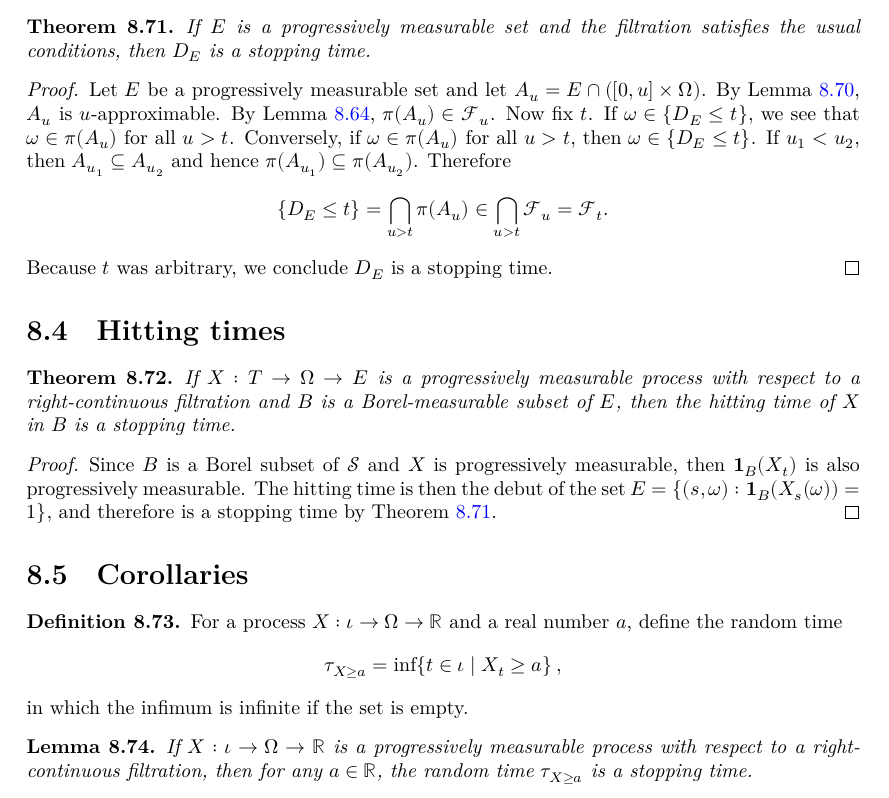
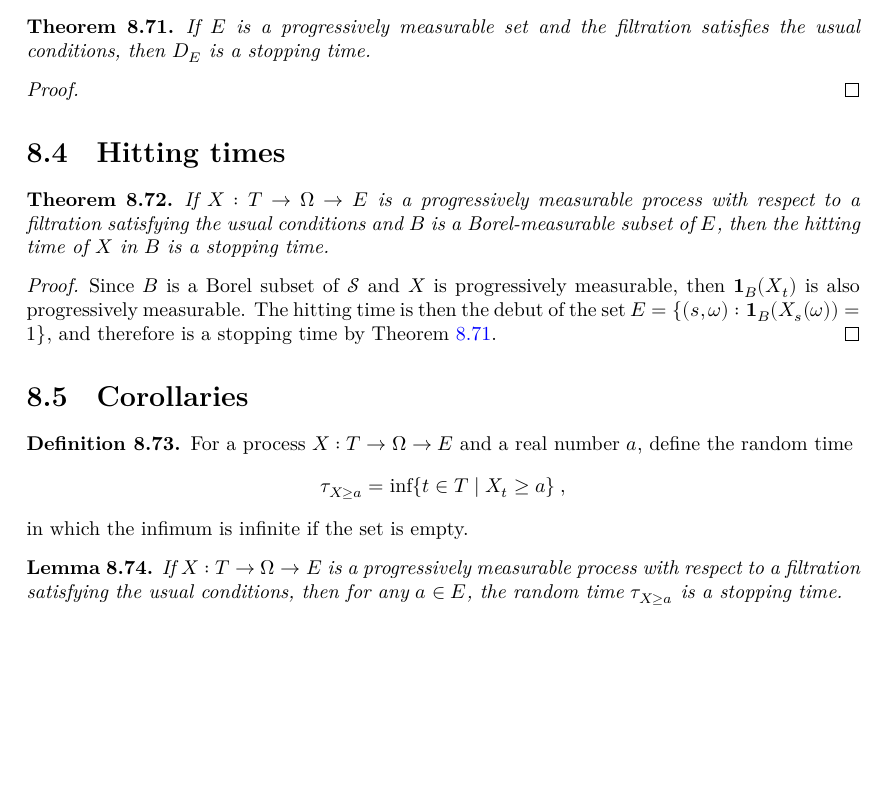
Before and after one commit to RemyDegenne/brownian-motion, a LaTeX thesis (blueprint/src/print.tex, which reads blueprint/src/chapters/debut.tex): part of page 69 of 106 before the commit and part of page 69 of 105 after it, cut so that both start at the same text, the shorter picture padded with empty space. Compiled offline with XeLaTeX.

Commit message:
isStoppingTime_leastGE

```diff
--- a/blueprint/src/chapters/debut.tex
+++ b/blueprint/src/chapters/debut.tex
@@ -1055,23 +1055,23 @@ If $A \in \mathcal{B}[0, t] \times \mathcal{F}_t$, then $A$ is $t$-approximable.
 \begin{theorem}\label{thm:debut_of_progr_meas_is_stop_time}
   \leanok
   \lean{MeasureTheory.isStoppingTime_debut}
-  \uses{def:progr_meas_set, def:debut_set, def:IsStoppingTime}
+  \uses{def:progr_meas_set, def:debut_set, def:IsStoppingTime, def:hasUsualConditions}
 If $E$ is a progressively measurable set and the filtration satisfies the usual conditions, then $D_E$ is a stopping time.
 \end{theorem}
 
-\begin{proof}
+\begin{proof}\leanok
   \uses{thm:MeasurableSet.nullMeasurableSet_fst}
-  % See the proof of Theorem 2.1 in the corrected paper.
-  % TODO: It seems we need right continuity of the filtration, should we state it as an assumption?
-  Let $E$ be a progressively measurable set and let $A_u = E \cap ([0,u] \times \Omega)$.
-  By Lemma~\ref{lem:t_approx_of_Borel_measurable}, $A_u$ is $u$-approximable.
-  By Lemma~\ref{lem:measurable_of_t_approx}, $\pi(A_u) \in \mathcal{F}_u$.
-  Now fix $t$. If $\omega \in \{D_E \leq t\}$, we see that $\omega \in \pi(A_u)$ for all $u > t$.
-  Conversely, if $\omega \in \pi(A_u)$ for all $u > t$, then $\omega \in \{D_E \leq t\}$.
-  If $u_1 < u_2$, then $A_{u_1} \subseteq A_{u_2}$ and hence $\pi(A_{u_1}) \subseteq
-  \pi(A_{u_2})$. Therefore
-  $$\{D_E \leq t\} = \bigcap_{u > t} \pi(A_u) \in \bigcap_{u > t} \mathcal{F}_u = \mathcal{F}_t.$$
-  Because $t$ was arbitrary, we conclude $D_E$ is a stopping time.
+  % % See the proof of Theorem 2.1 in the corrected paper.
+  % % TODO: It seems we need right continuity of the filtration, should we state it as an assumption?
+  % Let $E$ be a progressively measurable set and let $A_u = E \cap ([0,u] \times \Omega)$.
+  % By Lemma~\ref{lem:t_approx_of_Borel_measurable}, $A_u$ is $u$-approximable.
+  % By Lemma~\ref{lem:measurable_of_t_approx}, $\pi(A_u) \in \mathcal{F}_u$.
+  % Now fix $t$. If $\omega \in \{D_E \leq t\}$, we see that $\omega \in \pi(A_u)$ for all $u > t$.
+  % Conversely, if $\omega \in \pi(A_u)$ for all $u > t$, then $\omega \in \{D_E \leq t\}$.
+  % If $u_1 < u_2$, then $A_{u_1} \subseteq A_{u_2}$ and hence $\pi(A_{u_1}) \subseteq
+  % \pi(A_{u_2})$. Therefore
+  % $$\{D_E \leq t\} = \bigcap_{u > t} \pi(A_u) \in \bigcap_{u > t} \mathcal{F}_u = \mathcal{F}_t.$$
+  % Because $t$ was arbitrary, we conclude $D_E$ is a stopping time.
 \end{proof}
 
 
@@ -1087,21 +1087,17 @@ If $E$ is a progressively measurable set and the filtration satisfies the usual
 % For the moment this does not seem necessary, and in any case the proof for the hitting time relies on the one for the entry time and takes a limit, so we can always add it later if needed.
 
 \begin{theorem}\label{thm:hitting_is_stopping_time}
+  \uses{def:IsStoppingTime, def:hittingAfter, def:ProgMeasurable, def:hasUsualConditions}
   \leanok
   \lean{MeasureTheory.isStoppingTime_hittingAfter'}
-  \uses{def:IsStoppingTime, def:hittingAfter, def:ProgMeasurable, def:rightContinuous}
-  \notready
-If $X : T \to \Omega \to E$ is a progressively measurable process with respect to a right-continuous filtration and $B$ is a Borel-measurable subset of $E$, then the hitting time of $X$ in $B$ is a stopping time.
+If $X : T \to \Omega \to E$ is a progressively measurable process with respect to a filtration satisfying the usual conditions and $B$ is a Borel-measurable subset of $E$, then the hitting time of $X$ in $B$ is a stopping time.
 \end{theorem}
 
-\begin{proof}
-  \uses{thm:debut_of_progr_meas_is_stop_time, lem:rightContinuous_basic}
-  % See the proof of Theorem 2.7 in the corrected paper.
-  Since $B$ is a Borel subset of $\mathcal{S}$ and $X$ is progressively measurable,
-  then $\mathbf{1}_B(X_t)$ is also progressively measurable. The hitting time is then the debut of the set
-  $E = \{(s,\omega) : \mathbf{1}_B(X_s(\omega)) = 1\}$, and therefore is a stopping time by Theorem~\ref{thm:debut_of_progr_meas_is_stop_time}.
+\begin{proof}\leanok
+  \uses{thm:debut_of_progr_meas_is_stop_time}
+Since $B$ is a Borel subset of $\mathcal{S}$ and $X$ is progressively measurable, then $\mathbf{1}_B(X_t)$ is also progressively measurable.
+The hitting time is then the debut of the set $E = \{(s,\omega) : \mathbf{1}_B(X_s(\omega)) = 1\}$, and therefore is a stopping time by Theorem~\ref{thm:debut_of_progr_meas_is_stop_time}.
 \end{proof}
-
 
 
 
@@ -1111,9 +1107,9 @@ If $X : T \to \Omega \to E$ is a progressively measurable process with respect t
 \begin{definition}\label{def:leastGE}
   \mathlibok
   \lean{MeasureTheory.leastGE}
-For a process $X : ι \to Ω \to ℝ$ and a real number $a$, define the random time
+For a process $X : T \to Ω \to E$ and a real number $a$, define the random time
 \begin{align*}
-  \tau_{X \ge a} = \inf\{t \in ι \mid X_t \ge a\} \: ,
+  \tau_{X \ge a} = \inf\{t \in T \mid X_t \ge a\} \: ,
 \end{align*}
 in which the infimum is infinite if the set is empty.
 \end{definition}
@@ -1121,6 +1117,8 @@ in which the infimum is infinite if the set is empty.
 
 \begin{lemma}\label{lem:isStoppingTime_leastGE}
   \uses{def:IsStoppingTime, def:leastGE}
-If $X : ι \to Ω \to ℝ$ is a progressively measurable process with respect to a right-continuous filtration, then for any $a \in \mathbb{R}$, the random time $\tau_{X \ge a}$ is a stopping time.
+  \leanok
+  \lean{MeasureTheory.isStoppingTime_leastGE}
+If $X : T \to Ω \to E$ is a progressively measurable process with respect to a filtration satisfying the usual conditions, then for any $a \in E$, the random time $\tau_{X \ge a}$ is a stopping time.
 \end{lemma}
 
```
Also changed, not shown: blueprint/src/chapters/filtration_martingale.tex (+0 -1 lines), blueprint/src/chapters/debut.tex (4 more changed lines), 5 other files.
